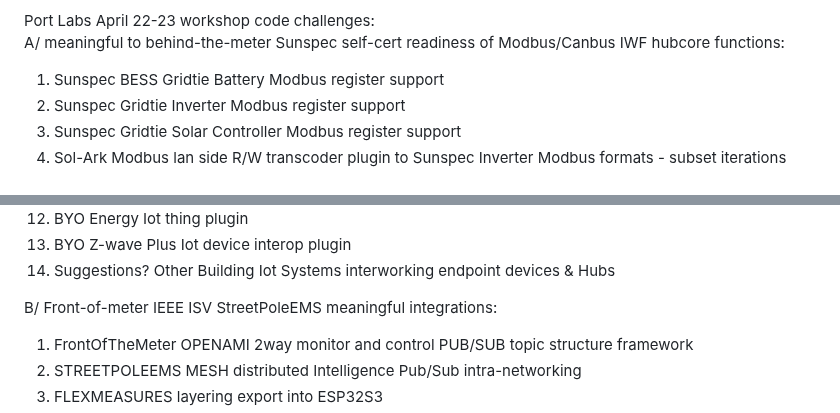
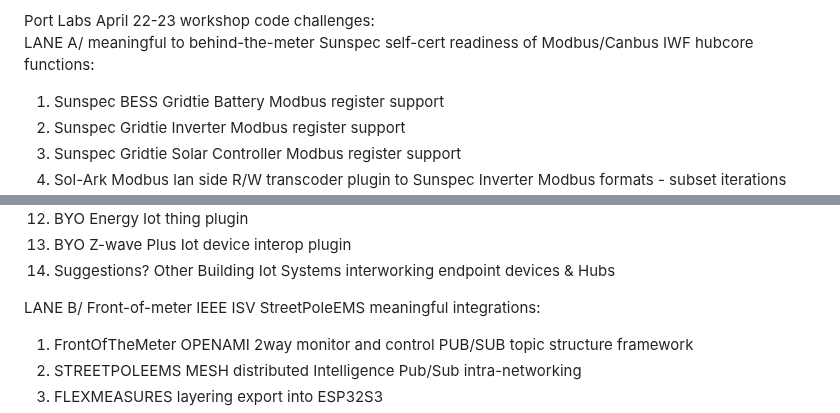
Before and after one commit to energy-iot/meshems, a Markdown page: README.md, 2 parts joined by grey strips. GitHub-like rendering.

```diff
--- a/README.md
+++ b/README.md
@@ -13,7 +13,7 @@ Installation:
  5. build and flash
 
 Port Labs April 22-23 workshop code challenges:
-A/ meaningful to behind-the-meter Sunspec self-cert readiness of Modbus/Canbus IWF hubcore functions:
+LANE A/ meaningful to behind-the-meter Sunspec self-cert readiness of Modbus/Canbus IWF hubcore functions:
 1. Sunspec BESS Gridtie Battery Modbus register support
 2. Sunspec Gridtie Inverter Modbus register support
 3. Sunspec Gridtie Solar Controller Modbus register support
@@ -30,7 +30,7 @@ BUILDING STU/MTU addons
 13. BYO Z-wave Plus Iot device interop plugin
 14. Suggestions?  Other Building Iot Systems interworking endpoint devices & Hubs
 
-B/ Front-of-meter IEEE ISV StreetPoleEMS meaningful integrations:
+LANE B/ Front-of-meter IEEE ISV StreetPoleEMS meaningful integrations:
 1. FrontOfTheMeter OPENAMI 2way monitor and control PUB/SUB topic structure framework
 2. STREETPOLEEMS MESH distributed Intelligence Pub/Sub intra-networking
 3. FLEXMEASURES layering export into ESP32S3
```
